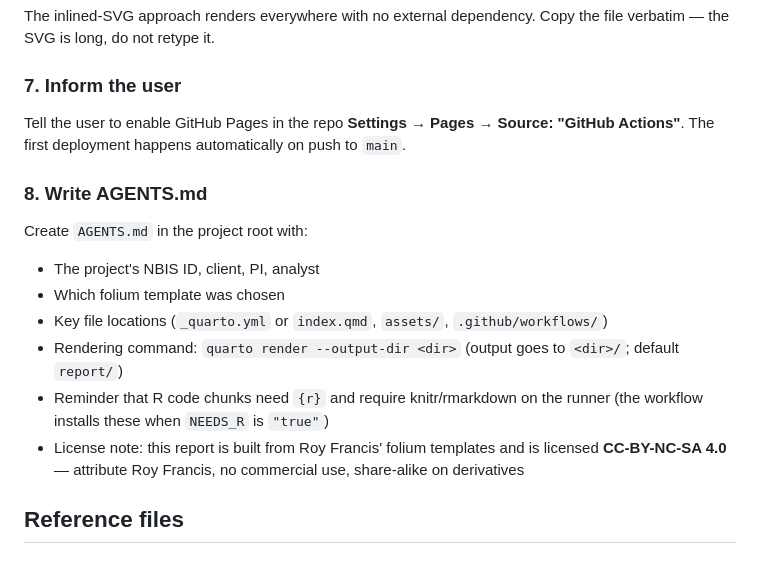
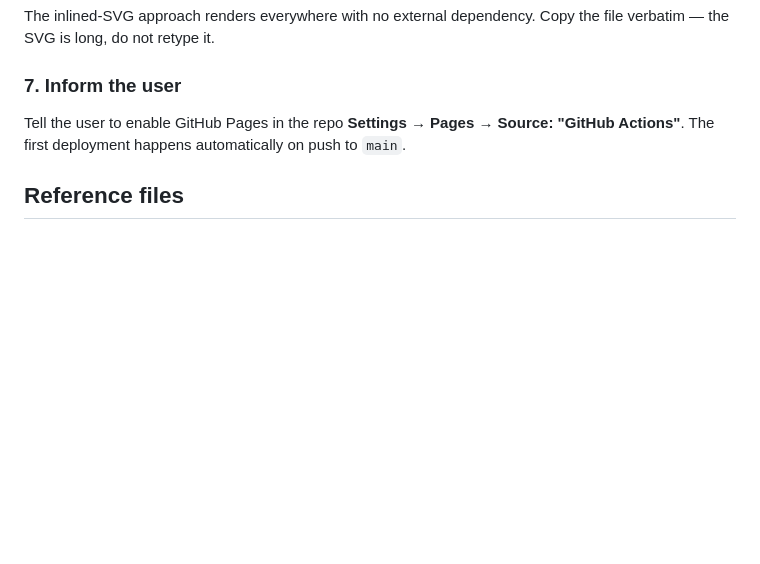
Before and after one commit to pyrevo/nbis-folium-skill, a Markdown page: skills/nbis-folium/SKILL.md, the part around the change. Rendered like a GitHub page; blank space fills up the shorter version.

Commit message:
Remove step 8 (Write AGENTS.md) from the skill
The user does not want the skill to drop an AGENTS.md into colleagues'
report repos — it is intrusive to their workflows. License attribution is
still covered by this repo's README + LICENSE. Synced to source skill.

```diff
--- a/skills/nbis-folium/SKILL.md
+++ b/skills/nbis-folium/SKILL.md
@@ -139,22 +139,6 @@ Tell the user to enable GitHub Pages in the repo **Settings → Pages → Source
 "GitHub Actions"**. The first deployment happens automatically on push to
 `main`.
 
-### 8. Write AGENTS.md
-
-Create `AGENTS.md` in the project root with:
-
-- The project's NBIS ID, client, PI, analyst
-- Which folium template was chosen
-- Key file locations (`_quarto.yml` or `index.qmd`, `assets/`,
-  `.github/workflows/`)
-- Rendering command: `quarto render --output-dir <dir>` (output goes to
-  `<dir>/`; default `report/`)
-- Reminder that R code chunks need `{r}` and require knitr/rmarkdown on the
-  runner (the workflow installs these when `NEEDS_R` is `"true"`)
-- License note: this report is built from Roy Francis' folium templates and is
-  licensed **CC-BY-NC-SA 4.0** — attribute Roy Francis, no commercial use,
-  share-alike on derivatives
-
 ## Reference files
 
 ### templates/deploy-pages.yml
```
